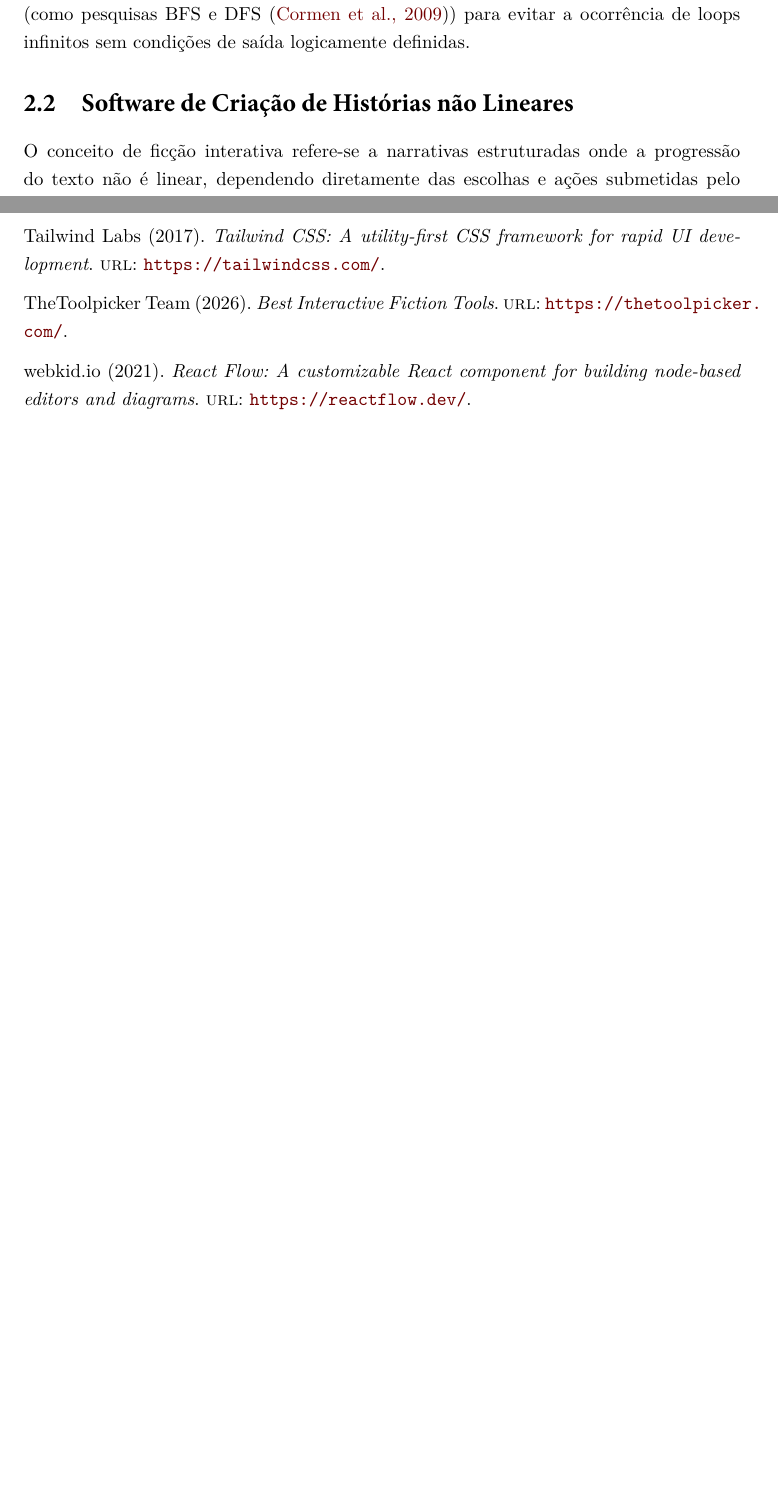
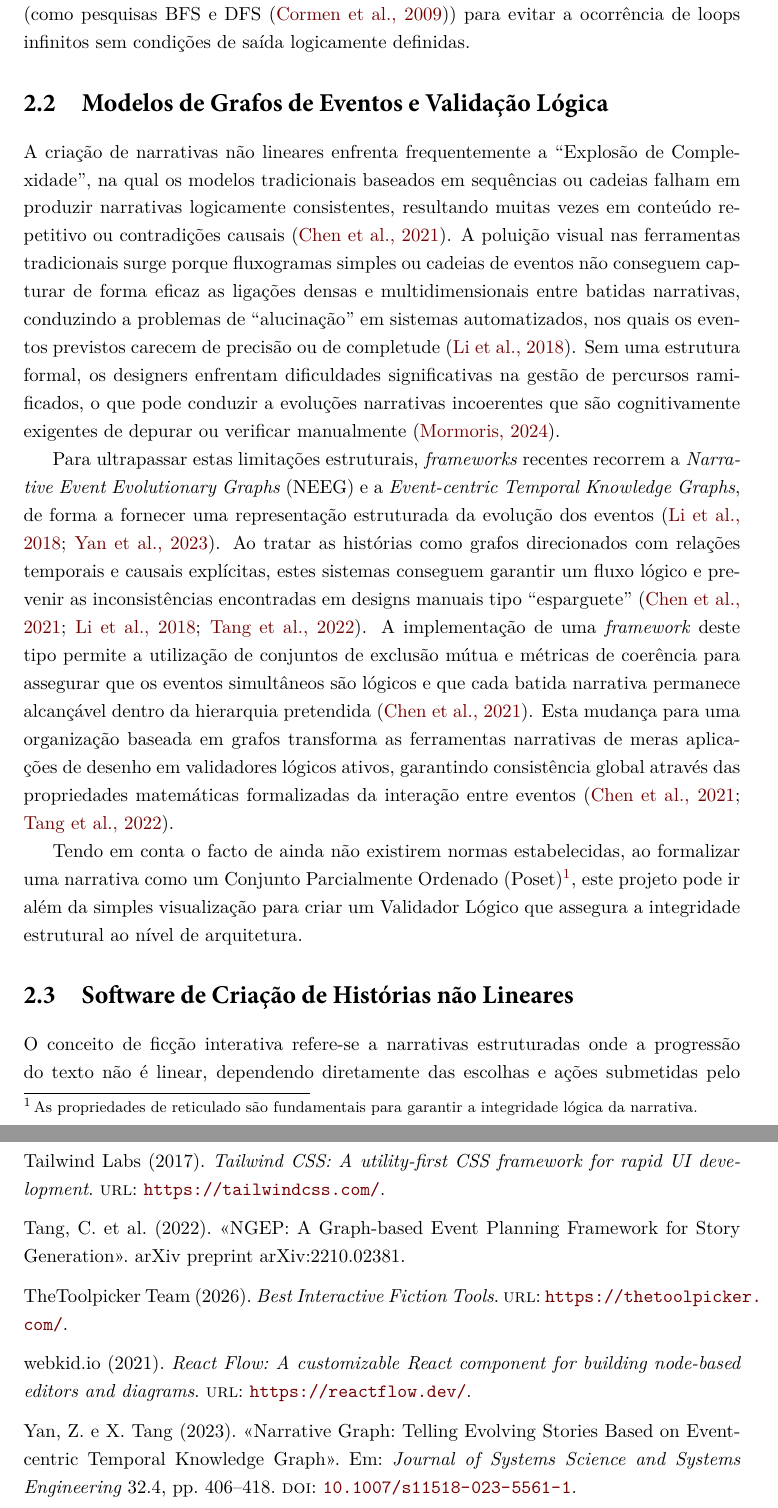
Before and after one commit to ssprata/Plot-in-a-pot, a LaTeX thesis (relatorio/IPLeiriaMain.tex, which reads relatorio/Bibliography/Bibliography.bib, relatorio/Chapters/02-Fundamentacao-Teorica.tex): two parts of pages 35 and 57 of 68 before the commit and two parts of pages 35 and 58 of 69 after it, joined at a grey line, cut so that both start at the same text, the shorter picture padded with empty space. Compiled offline with XeLaTeX.

Commit message:
docs: add coordinator's theoretical context on narrative event graphs and rebuild PDF

```diff
--- a/relatorio/Bibliography/Bibliography.bib
+++ b/relatorio/Bibliography/Bibliography.bib
@@ -170,0 +176 @@
+    year     = {2021},
@@ -170,0 +183 @@
+    year     = {2018},
@@ -170,0 +194,5 @@
+    title   = {Narrative Graph: Telling Evolving Stories Based on Event-centric Temporal Knowledge Graph},
+    journal = {Journal of Systems Science and Systems Engineering},
+    year    = {2023},
+    volume  = {32},
+    number  = {4},
@@ -170,0 +205,4 @@
+    title    = {NGEP: A Graph-based Event Planning Framework for Story Generation},
+    note     = {arXiv preprint arXiv:2210.02381},
+    year     = {2022},
+}
--- a/relatorio/Chapters/02-Fundamentacao-Teorica.tex
+++ b/relatorio/Chapters/02-Fundamentacao-Teorica.tex
@@ -51,6 +51,15 @@ No entanto, em narrativas complexas, a imposição de DAGs é altamente limitado
 \end{itemize}
 
 Por esta razão, o \textit{Plot in a Pot} adota um modelo de \textbf{Grafo Direcionado Geral} que permite ciclos lógicos. Isto requer algoritmos de validação dinâmica em segundo plano (como pesquisas BFS e DFS \citep{CLRS2009}) para evitar a ocorrência de loops infinitos sem condições de saída logicamente definidas.
+
+\section{Modelos de Grafos de Eventos e Validação Lógica}
+\label{sec:modelos-grafos-eventos}
+
+A criação de narrativas não lineares enfrenta frequentemente a ``Explosão de Complexidade'', na qual os modelos tradicionais baseados em sequências ou cadeias falham em produzir narrativas logicamente consistentes, resultando muitas vezes em conteúdo repetitivo ou contradições causais \citep{Chen2021GraphPlan}. A poluição visual nas ferramentas tradicionais surge porque fluxogramas simples ou cadeias de eventos não conseguem capturar de forma eficaz as ligações densas e multidimensionais entre batidas narrativas, conduzindo a problemas de ``alucinação'' em sistemas automatizados, nos quais os eventos previstos carecem de precisão ou de completude \citep{Li2018NEEG}. Sem uma estrutura formal, os designers enfrentam dificuldades significativas na gestão de percursos ramificados, o que pode conduzir a evoluções narrativas incoerentes que são cognitivamente exigentes de depurar ou verificar manualmente \citep{Mormoris2024Comparing}.
+
+Para ultrapassar estas limitações estruturais, \textit{frameworks} recentes recorrem a \textit{Narrative Event Evolutionary Graphs} (NEEG) e a \textit{Event-centric Temporal Knowledge Graphs}, de forma a fornecer uma representação estruturada da evolução dos eventos \citep{Li2018NEEG, YanTang2023Narrative}. Ao tratar as histórias como grafos direcionados com relações temporais e causais explícitas, estes sistemas conseguem garantir um fluxo lógico e prevenir as inconsistências encontradas em designs manuais tipo ``esparguete'' \citep{Chen2021GraphPlan, Li2018NEEG, Tang2022NGEP}. A implementação de uma \textit{framework} deste tipo permite a utilização de conjuntos de exclusão mútua e métricas de coerência para assegurar que os eventos simultâneos são lógicos e que cada batida narrativa permanece alcançável dentro da hierarquia pretendida \citep{Chen2021GraphPlan}. Esta mudança para uma organização baseada em grafos transforma as ferramentas narrativas de meras aplicações de desenho em validadores lógicos ativos, garantindo consistência global através das propriedades matemáticas formalizadas da interação entre eventos \citep{Chen2021GraphPlan, Tang2022NGEP}.
+
+Tendo em conta o facto de ainda não existirem normas estabelecidas, ao formalizar uma narrativa como um Conjunto Parcialmente Ordenado (Poset)\footnote{As propriedades de reticulado são fundamentais para garantir a integridade lógica da narrativa.}, este projeto pode ir além da simples visualização para criar um Validador Lógico que assegura a integridade estrutural ao nível de arquitetura.
 
 \section{Software de Criação de Histórias não Lineares}
 O conceito de ficção interativa refere-se a narrativas estruturadas onde a progressão do texto não é linear, dependendo diretamente das escolhas e ações submetidas pelo utilizador para navegar caminhos alternativos \citep{Montfort2005}. Com a expansão do desenvolvimento de videojogos independentes e o crescente estudo de narratologia computacional, diversas ferramentas de autoria emergiram para suportar a criação deste tipo de estruturas ramificadas, destacando-se o Twine, o Ink e o ChoiceScript \citep{IFTFGDC2026}.
```
Also changed, not shown: Plot in a Pot.pdf, relatorio/IPLeiriaMain.pdf, relatorio/Bibliography/Bibliography.bib (27 more changed lines), 1 other file.
